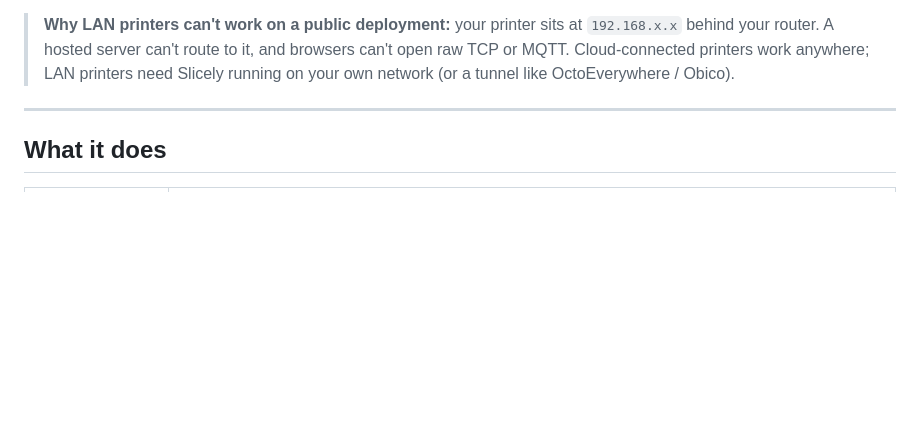
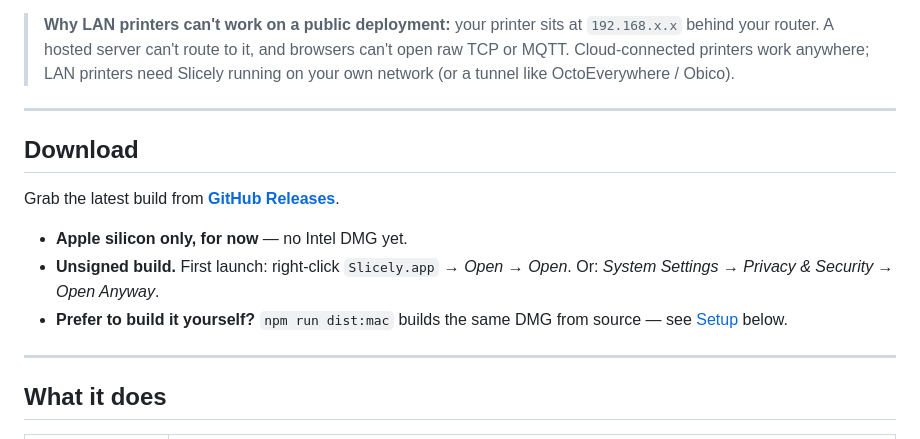
Before and after one commit to ishmael07/slicely, a Markdown page: README.md, the part around the change. Rendered like a GitHub page; blank space fills up the shorter version.

Commit message:
slicely-v3: how a Mac release ships
Co-Authored-By: Claude Fable 5.1 <noreply@anthropic.com>
Claude-Session: https://claude.ai/code/session_01TkWSyc1REn6rN1d6bNnWGX

```diff
--- a/README.md
+++ b/README.md
@@ -25,6 +25,18 @@ Slicely finds, slices, and prints. It is not a CAD modeler — it works with mod
 The two share one core. Only `main.ts` and `preload.ts` touch Electron; everything else — agent, slicer, sourcing, printers, jobs — is portable Node used by both.
 
 > **Why LAN printers can't work on a public deployment:** your printer sits at `192.168.x.x` behind your router. A hosted server can't route to it, and browsers can't open raw TCP or MQTT. Cloud-connected printers work anywhere; LAN printers need Slicely running on your own network (or a tunnel like OctoEverywhere / Obico).
+
+---
+
+## Download
+
+Grab the latest build from **[GitHub Releases](https://github.com/ishmael07/slicely/releases/latest)**.
+
+- **Apple silicon only, for now** — no Intel DMG yet.
+- **Unsigned build.** First launch: right-click `Slicely.app` → *Open* → *Open*. Or:
+  *System Settings → Privacy & Security → Open Anyway*.
+- **Prefer to build it yourself?** `npm run dist:mac` builds the same DMG from source —
+  see [Setup](#setup) below.
 
 ---
 
```
Also changed, not shown: docs/RELEASING.md (added, +75 -0 lines).
